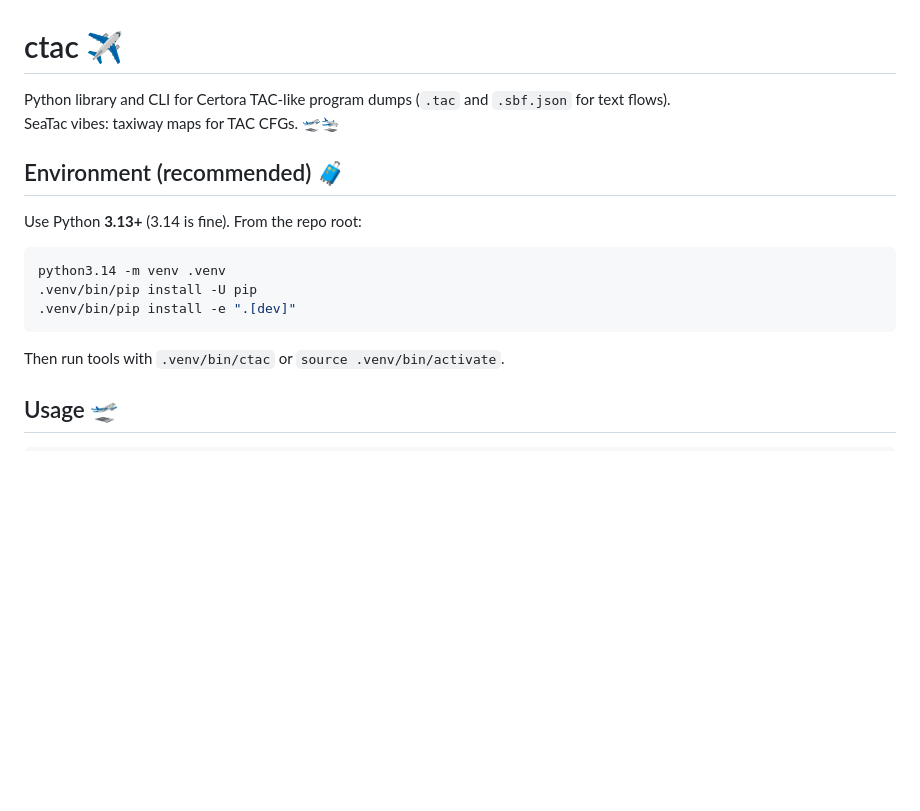
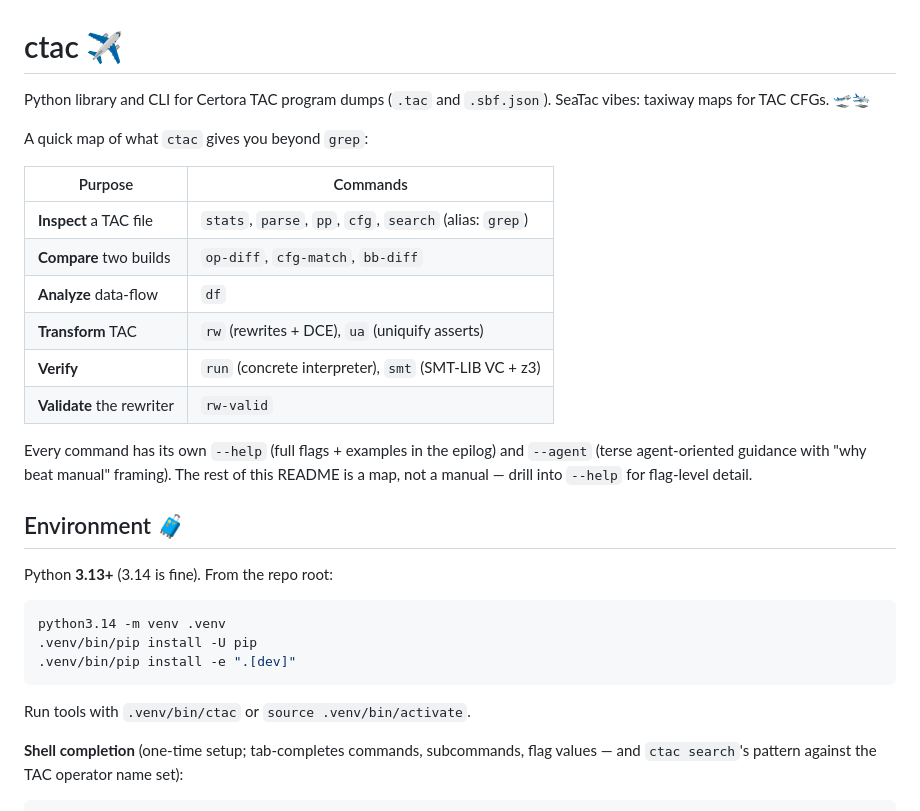
Before and after one commit to 1arie1/ctac, a Markdown page: README.md, the part around one of its changes. Rendered like a GitHub page; blank space fills up the shorter version.

````diff
--- a/README.md
+++ b/README.md
@@ -1,11 +1,27 @@
 # ctac ✈️
 
-Python library and CLI for Certora TAC-like program dumps (`.tac` and `.sbf.json` for text flows).
-SeaTac vibes: taxiway maps for TAC CFGs. 🛫🛬
+Python library and CLI for Certora TAC program dumps (`.tac` and
+`.sbf.json`). SeaTac vibes: taxiway maps for TAC CFGs. 🛫🛬
 
-## Environment (recommended) 🧳
+A quick map of what `ctac` gives you beyond `grep`:
 
-Use Python **3.13+** (3.14 is fine). From the repo root:
+| Purpose | Commands |
+|---|---|
+| **Inspect** a TAC file | `stats`, `parse`, `pp`, `cfg`, `search` (alias: `grep`) |
+| **Compare** two builds | `op-diff`, `cfg-match`, `bb-diff` |
+| **Analyze** data-flow | `df` |
+| **Transform** TAC | `rw` (rewrites + DCE), `ua` (uniquify asserts) |
+| **Verify** | `run` (concrete interpreter), `smt` (SMT-LIB VC + z3) |
+| **Validate** the rewriter | `rw-valid` |
+
+Every command has its own `--help` (full flags + examples in the
+epilog) and `--agent` (terse agent-oriented guidance with
+"why beat manual" framing). The rest of this README is a map, not a
+manual — drill into `--help` for flag-level detail.
+
+## Environment 🧳
+
+Python **3.13+** (3.14 is fine). From the repo root:
 
 ```bash
 python3.14 -m venv .venv
@@ -13,8 +29,10 @@ python3.14 -m venv .venv
 .venv/bin/pip install -e ".[dev]"
 ```
 
-Then run tools with `.venv/bin/ctac` or `source .venv/bin/activate`.
+Run tools with `.venv/bin/ctac` or `source .venv/bin/activate`.
 
-## Usage 🛫
+**Shell completion** (one-time setup; tab-completes commands,
+subcommands, flag values — and `ctac search`'s pattern against the
+TAC operator name set):
 
 ```bash
````
Also changed, not shown: other parts of README.md (+194 -114 lines).
